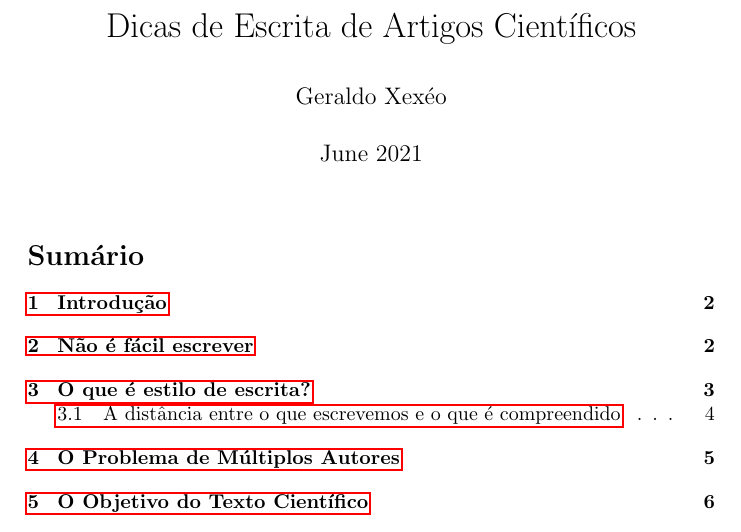
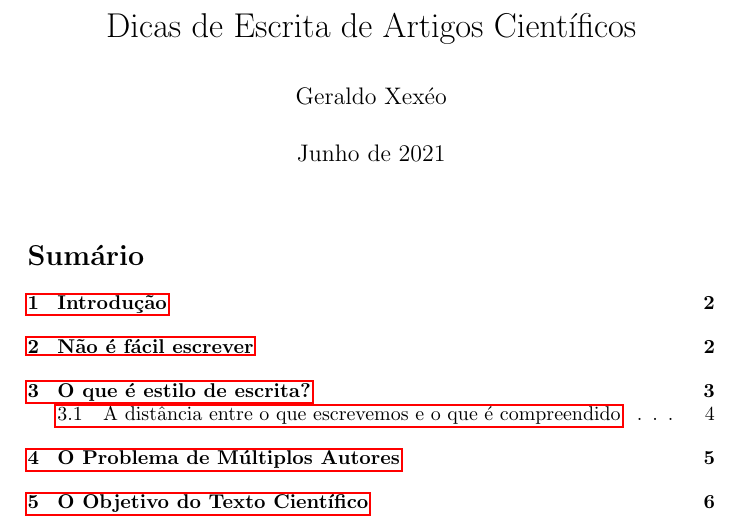
Before and after one commit to xexeo/DicasDeEscritaCientifica, a LaTeX document (main.tex): part of page 1 of 15, cut so that both start at the same text. Compiled offline with pdfLaTeX.

```diff
--- a/main.tex
+++ b/main.tex
@@ -18,7 +18,7 @@
 \setlength{\parskip}{0.5em}
 \title{Dicas de Escrita de Artigos Científicos}
 \author{Geraldo Xexéo}
-\date{June 2021}
+\date{Junho de 2021}
 
 \begin{document}
 
```
Also changed, not shown: main.pdf (added), 1 other file.
